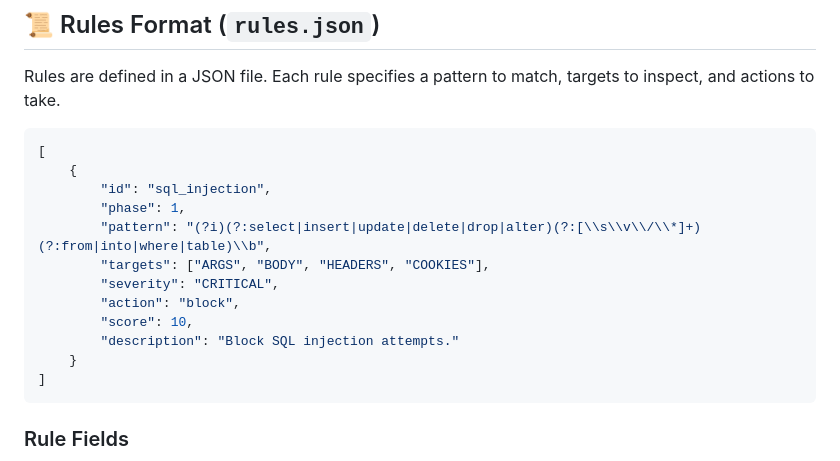
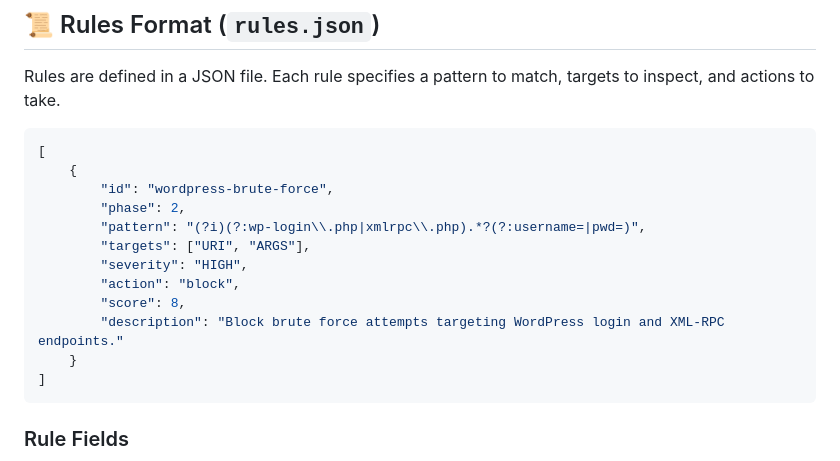
Before and after one commit to limitcool/caddy-waf, a Markdown page: README.md, the part around the change. Drawn GitHub-style.

````diff
--- a/README.md
+++ b/README.md
@@ -186,14 +186,14 @@ Rules are defined in a JSON file. Each rule specifies a pattern to match, target
 ```json
 [
     {
-        "id": "sql_injection",
-        "phase": 1,
-        "pattern": "(?i)(?:select|insert|update|delete|drop|alter)(?:[\\s\\v\\/\\*]+)(?:from|into|where|table)\\b",
-        "targets": ["ARGS", "BODY", "HEADERS", "COOKIES"],
-        "severity": "CRITICAL",
+        "id": "wordpress-brute-force",
+        "phase": 2,
+        "pattern": "(?i)(?:wp-login\\.php|xmlrpc\\.php).*?(?:username=|pwd=)",
+        "targets": ["URI", "ARGS"],
+        "severity": "HIGH",
         "action": "block",
-        "score": 10,
-        "description": "Block SQL injection attempts."
+        "score": 8,
+        "description": "Block brute force attempts targeting WordPress login and XML-RPC endpoints."
     }
 ]
 ```
````
